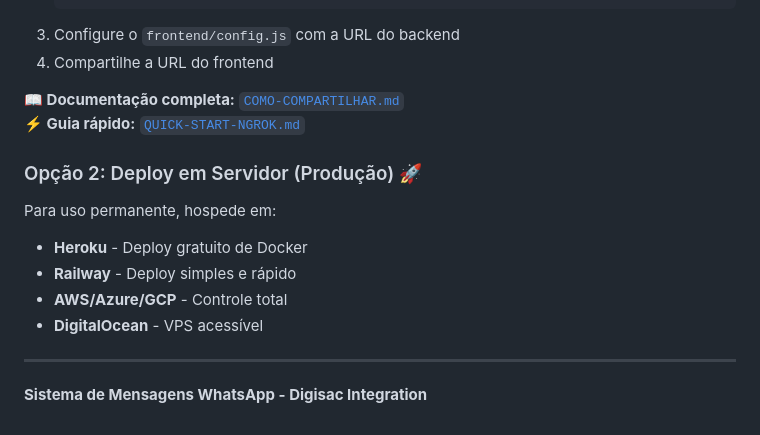
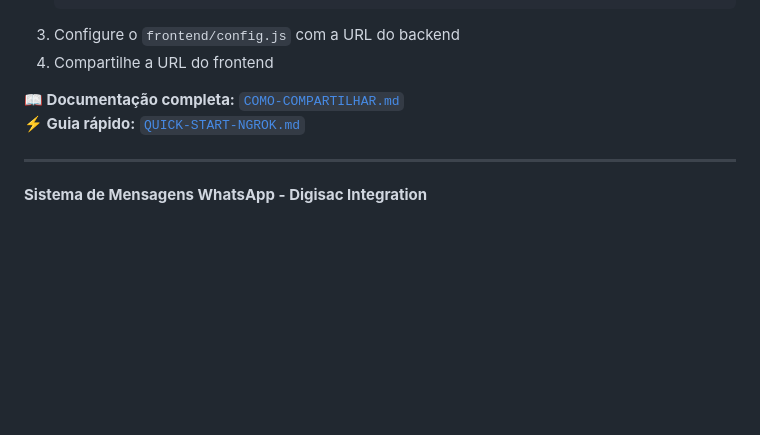
Before and after one commit to Duarte0/contabilidade_bot, a Markdown page: README.md, the part around the change. Drawn GitHub-style; blank space fills up the shorter version.

Commit message:
Remove production deployment options from README
Removed deployment options for production from README.

```diff
--- a/README.md
+++ b/README.md
@@ -238,14 +238,6 @@ Para permitir que outras pessoas acessem o sistema pela internet:
 **📖 Documentação completa:** [`COMO-COMPARTILHAR.md`](./COMO-COMPARTILHAR.md)
 **⚡ Guia rápido:** [`QUICK-START-NGROK.md`](./QUICK-START-NGROK.md)
 
-### Opção 2: Deploy em Servidor (Produção) 🚀
-
-Para uso permanente, hospede em:
-- **Heroku** - Deploy gratuito de Docker
-- **Railway** - Deploy simples e rápido
-- **AWS/Azure/GCP** - Controle total
-- **DigitalOcean** - VPS acessível
-
 ---
 
 **Sistema de Mensagens WhatsApp - Digisac Integration**
```
